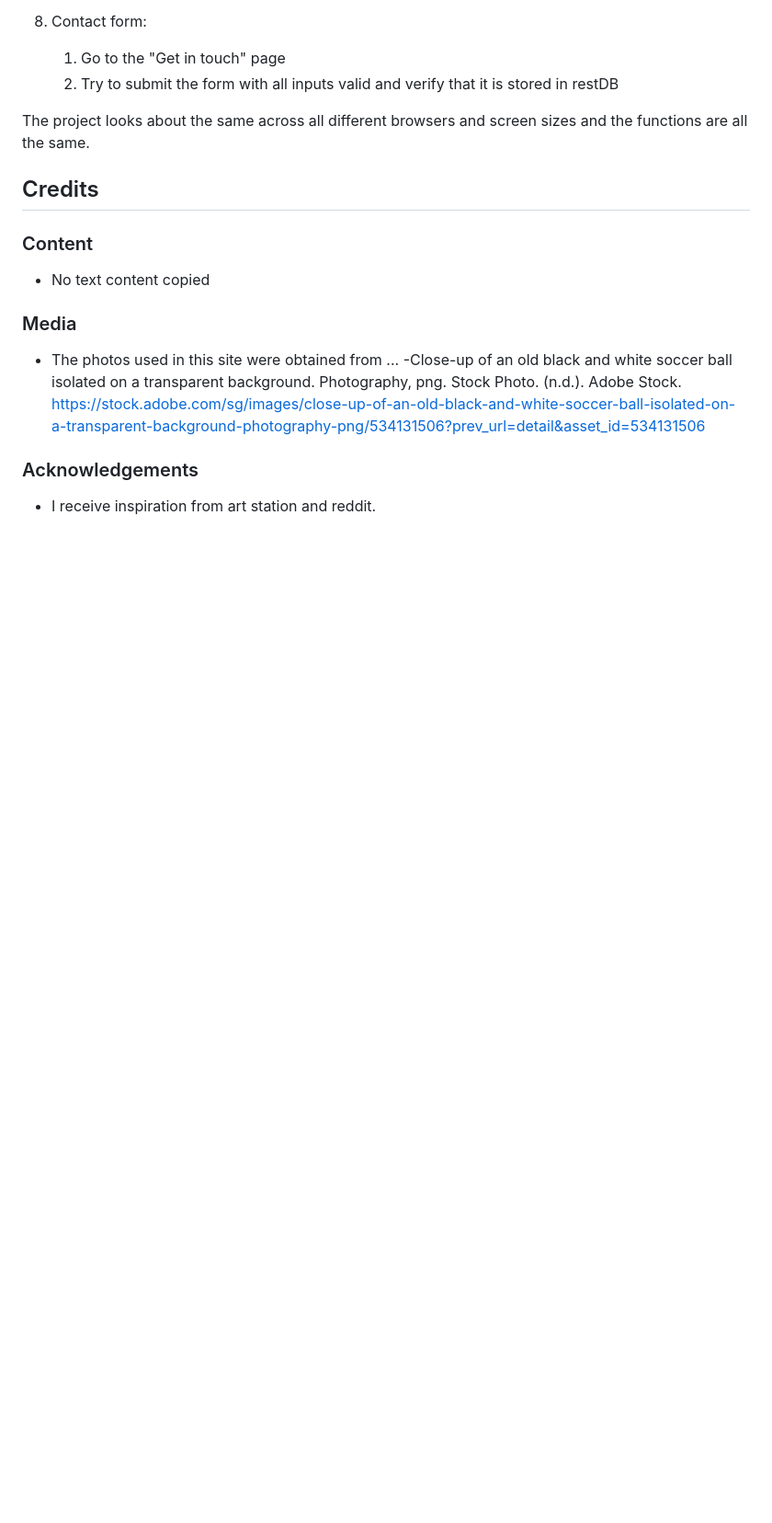
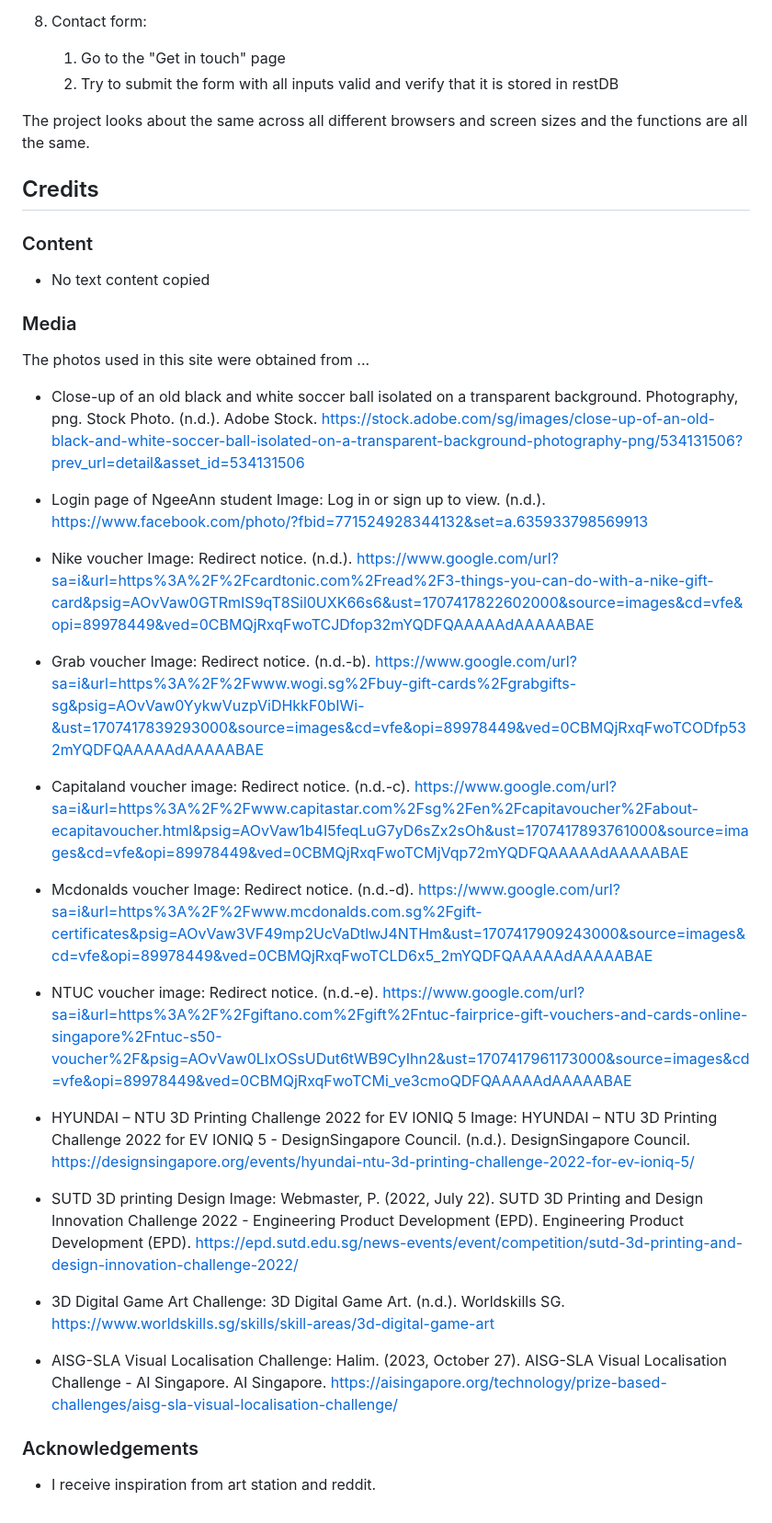
Before and after one commit to gwynethtan/IP-project, a Markdown page: README.md, the part around the change. Shown at 92% size. GitHub-like rendering; blank space fills up the shorter version.

Commit message:
Update README.md - Added Image citation

```diff
--- a/README.md
+++ b/README.md
@@ -146,8 +146,28 @@ The project looks about the same across all different browsers and screen sizes
 - No text content copied
 
 ### Media
-- The photos used in this site were obtained from ...
--Close-up of an old black and white soccer ball isolated on a transparent background. Photography, png. Stock Photo. (n.d.). Adobe Stock. https://stock.adobe.com/sg/images/close-up-of-an-old-black-and-white-soccer-ball-isolated-on-a-transparent-background-photography-png/534131506?prev_url=detail&asset_id=534131506
+The photos used in this site were obtained from ...
+- Close-up of an old black and white soccer ball isolated on a transparent background. Photography, png. Stock Photo. (n.d.). Adobe Stock. https://stock.adobe.com/sg/images/close-up-of-an-old-black-and-white-soccer-ball-isolated-on-a-transparent-background-photography-png/534131506?prev_url=detail&asset_id=534131506
+
+- Login page of NgeeAnn student Image: Log in or sign up to view. (n.d.). https://www.facebook.com/photo/?fbid=771524928344132&set=a.635933798569913
+
+- Nike voucher Image: Redirect notice. (n.d.). https://www.google.com/url?sa=i&url=https%3A%2F%2Fcardtonic.com%2Fread%2F3-things-you-can-do-with-a-nike-gift-card&psig=AOvVaw0GTRmIS9qT8Sil0UXK66s6&ust=1707417822602000&source=images&cd=vfe&opi=89978449&ved=0CBMQjRxqFwoTCJDfop32mYQDFQAAAAAdAAAAABAE
+
+- Grab voucher Image: Redirect notice. (n.d.-b). https://www.google.com/url?sa=i&url=https%3A%2F%2Fwww.wogi.sg%2Fbuy-gift-cards%2Fgrabgifts-sg&psig=AOvVaw0YykwVuzpViDHkkF0bIWi-&ust=1707417839293000&source=images&cd=vfe&opi=89978449&ved=0CBMQjRxqFwoTCODfp532mYQDFQAAAAAdAAAAABAE
+
+- Capitaland voucher image: Redirect notice. (n.d.-c). https://www.google.com/url?sa=i&url=https%3A%2F%2Fwww.capitastar.com%2Fsg%2Fen%2Fcapitavoucher%2Fabout-ecapitavoucher.html&psig=AOvVaw1b4I5feqLuG7yD6sZx2sOh&ust=1707417893761000&source=images&cd=vfe&opi=89978449&ved=0CBMQjRxqFwoTCMjVqp72mYQDFQAAAAAdAAAAABAE
+
+- Mcdonalds voucher Image: Redirect notice. (n.d.-d). https://www.google.com/url?sa=i&url=https%3A%2F%2Fwww.mcdonalds.com.sg%2Fgift-certificates&psig=AOvVaw3VF49mp2UcVaDtlwJ4NTHm&ust=1707417909243000&source=images&cd=vfe&opi=89978449&ved=0CBMQjRxqFwoTCLD6x5_2mYQDFQAAAAAdAAAAABAE
+
+- NTUC voucher image: Redirect notice. (n.d.-e). https://www.google.com/url?sa=i&url=https%3A%2F%2Fgiftano.com%2Fgift%2Fntuc-fairprice-gift-vouchers-and-cards-online-singapore%2Fntuc-s50-voucher%2F&psig=AOvVaw0LIxOSsUDut6tWB9CyIhn2&ust=1707417961173000&source=images&cd=vfe&opi=89978449&ved=0CBMQjRxqFwoTCMi_ve3cmoQDFQAAAAAdAAAAABAE
+
+- HYUNDAI – NTU 3D Printing Challenge 2022 for EV IONIQ 5 Image: HYUNDAI – NTU 3D Printing Challenge 2022 for EV IONIQ 5 - DesignSingapore Council. (n.d.). DesignSingapore Council. https://designsingapore.org/events/hyundai-ntu-3d-printing-challenge-2022-for-ev-ioniq-5/
+
+- SUTD 3D printing Design Image: Webmaster, P. (2022, July 22). SUTD 3D Printing and Design Innovation Challenge 2022 - Engineering Product Development (EPD). Engineering Product Development (EPD). https://epd.sutd.edu.sg/news-events/event/competition/sutd-3d-printing-and-design-innovation-challenge-2022/
+
+- 3D Digital Game Art Challenge: 3D Digital Game Art. (n.d.). Worldskills SG. https://www.worldskills.sg/skills/skill-areas/3d-digital-game-art
+
+- AISG-SLA Visual Localisation Challenge: Halim. (2023, October 27). AISG-SLA Visual Localisation Challenge - AI Singapore. AI Singapore. https://aisingapore.org/technology/prize-based-challenges/aisg-sla-visual-localisation-challenge/
 
 ### Acknowledgements
 
```
